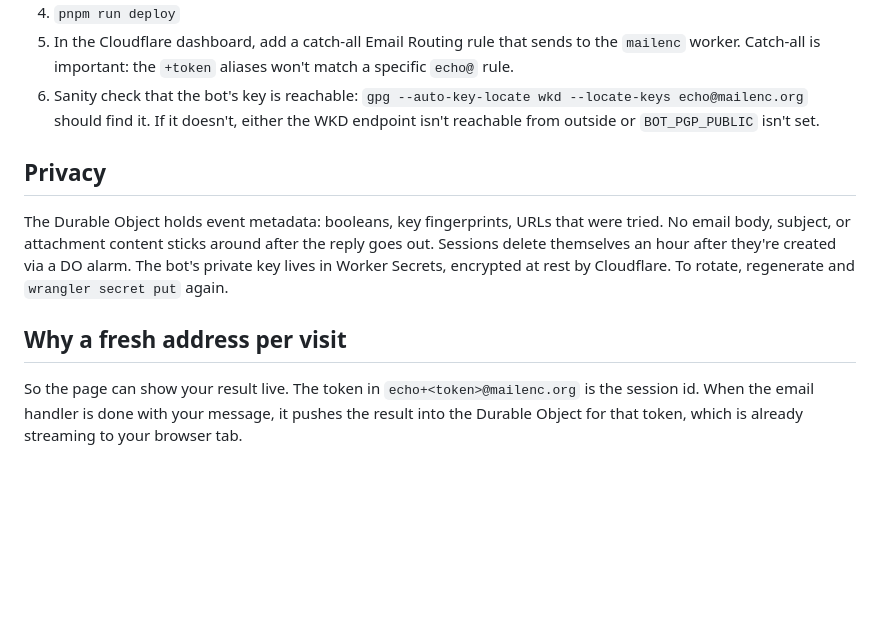
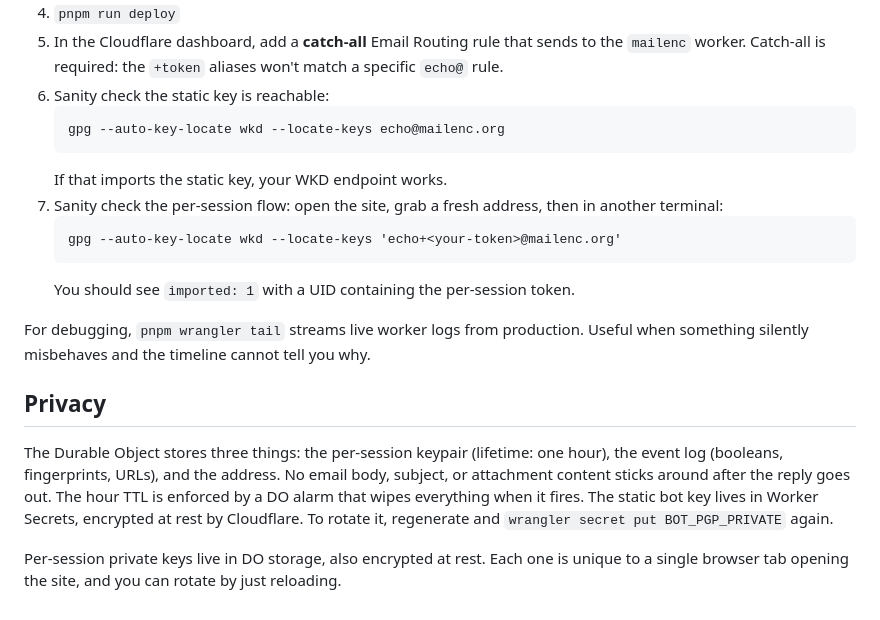
Before and after one commit to simonkoeck/mailenc, a Markdown page: README.md, the part around one of its changes. GitHub-like rendering; blank space fills up the shorter version.

````diff
--- a/README.md
+++ b/README.md
@@ -58,13 +66,22 @@ You need a domain on Cloudflare with Email Routing turned on. After that:
 2. Put the private key into Worker Secrets: `pnpm wrangler secret put BOT_PGP_PRIVATE`
 3. Paste the public key into `BOT_PGP_PUBLIC` in `wrangler.jsonc` (it's public, no need to hide it)
 4. `pnpm run deploy`
-5. In the Cloudflare dashboard, add a catch-all Email Routing rule that sends to the `mailenc` worker. Catch-all is important: the `+token` aliases won't match a specific `echo@` rule.
-6. Sanity check that the bot's key is reachable: `gpg --auto-key-locate wkd --locate-keys echo@mailenc.org` should find it. If it doesn't, either the WKD endpoint isn't reachable from outside or `BOT_PGP_PUBLIC` isn't set.
+5. In the Cloudflare dashboard, add a **catch-all** Email Routing rule that sends to the `mailenc` worker. Catch-all is required: the `+token` aliases won't match a specific `echo@` rule.
+6. Sanity check the static key is reachable:
+   ```
+   gpg --auto-key-locate wkd --locate-keys echo@mailenc.org
+   ```
+   If that imports the static key, your WKD endpoint works.
+7. Sanity check the per-session flow: open the site, grab a fresh address, then in another terminal:
+   ```
+   gpg --auto-key-locate wkd --locate-keys 'echo+<your-token>@mailenc.org'
+   ```
+   You should see `imported: 1` with a UID containing the per-session token.
+
+For debugging, `pnpm wrangler tail` streams live worker logs from production. Useful when something silently misbehaves and the timeline cannot tell you why.
 
 ## Privacy
 
-The Durable Object holds event metadata: booleans, key fingerprints, URLs that were tried. No email body, subject, or attachment content sticks around after the reply goes out. Sessions delete themselves an hour after they're created via a DO alarm. The bot's private key lives in Worker Secrets, encrypted at rest by Cloudflare. To rotate, regenerate and `wrangler secret put` again.
+The Durable Object stores three things: the per-session keypair (lifetime: one hour), the event log (booleans, fingerprints, URLs), and the address. No email body, subject, or attachment content sticks around after the reply goes out. The hour TTL is enforced by a DO alarm that wipes everything when it fires. The static bot key lives in Worker Secrets, encrypted at rest by Cloudflare. To rotate it, regenerate and `wrangler secret put BOT_PGP_PRIVATE` again.
 
-## Why a fresh address per visit
-
-So the page can show your result live. The token in `echo+<token>@mailenc.org` is the session id. When the email handler is done with your message, it pushes the result into the Durable Object for that token, which is already streaming to your browser tab.
+Per-session private keys live in DO storage, also encrypted at rest. Each one is unique to a single browser tab opening the site, and you can rotate by just reloading.
````
Also changed, not shown: other parts of README.md (+14 -6 lines).
